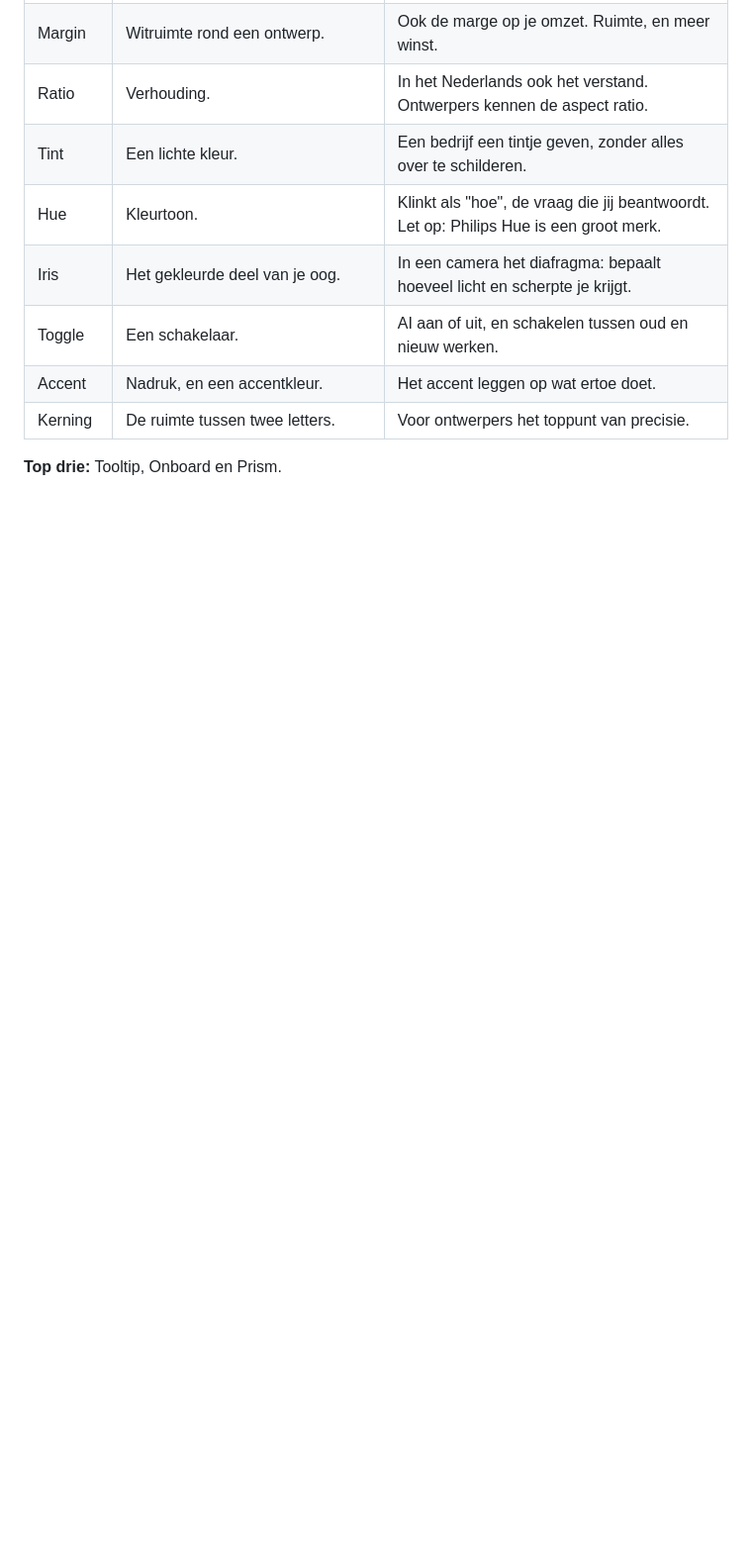
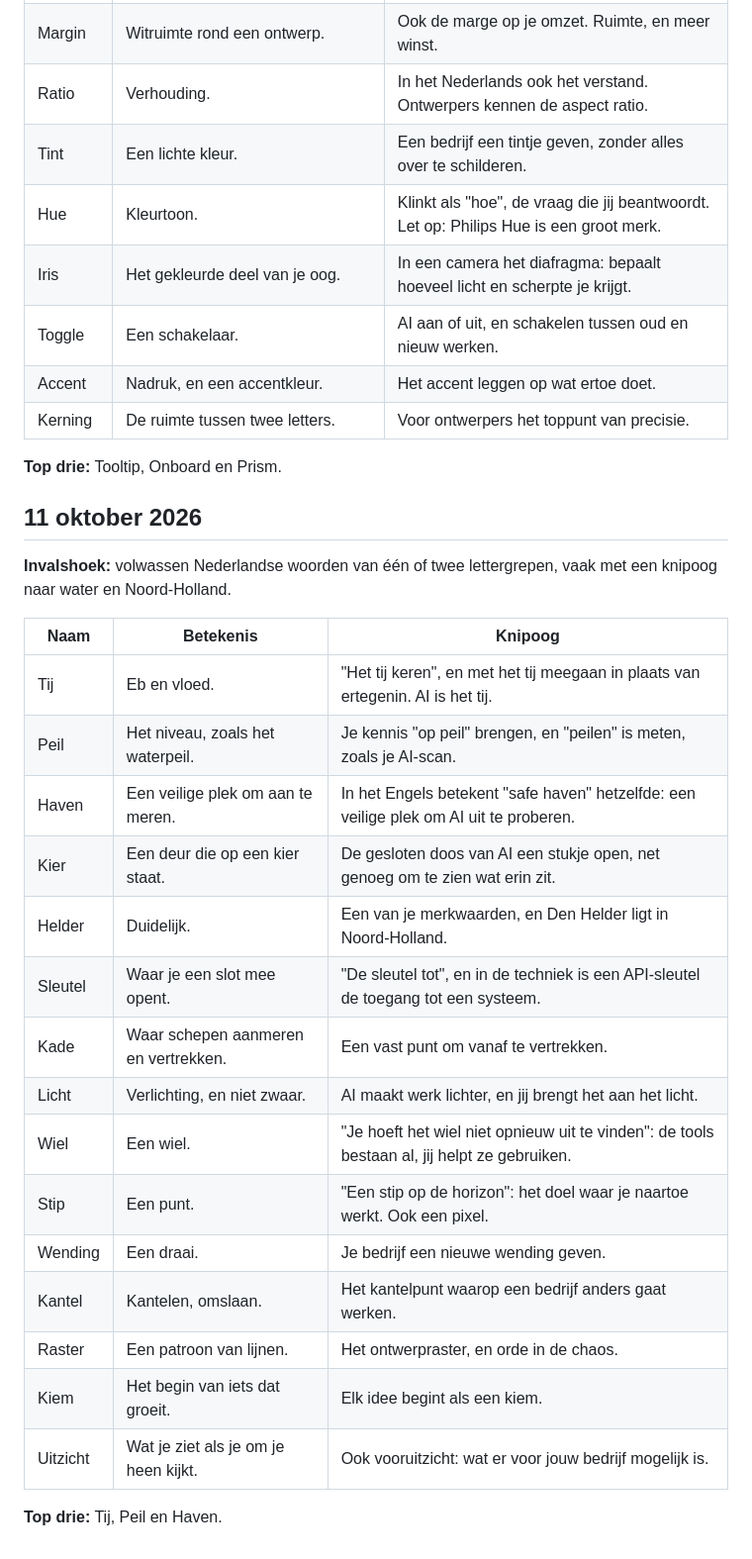
Before and after one commit to DaniqueNagel/Future, a Markdown page: merk/naamideeen.md, the part around the change. Shown at 99% size. GitHub-like rendering; blank space fills up the shorter version.

Commit message:
Voeg naamronde van 11 oktober toe
Vijftien ideeën vanuit volwassen Nederlandse woorden.

Co-Authored-By: Claude Opus 5.5 <noreply@anthropic.com>
Claude-Session: https://claude.ai/code/session_01D7UgEYDNQUmQhP1FhxLTE8

```diff
--- a/merk/naamideeen.md
+++ b/merk/naamideeen.md
@@ -52,3 +52,27 @@ Zet een sterretje achter een naam die je aanspreekt, of geef je favorieten door
 | Kerning | De ruimte tussen twee letters. | Voor ontwerpers het toppunt van precisie. |
 
 **Top drie:** Tooltip, Onboard en Prism.
+
+## 11 oktober 2026
+
+**Invalshoek:** volwassen Nederlandse woorden van één of twee lettergrepen, vaak met een knipoog naar water en Noord-Holland.
+
+| Naam | Betekenis | Knipoog |
+|---|---|---|
+| Tij | Eb en vloed. | "Het tij keren", en met het tij meegaan in plaats van ertegenin. AI is het tij. |
+| Peil | Het niveau, zoals het waterpeil. | Je kennis "op peil" brengen, en "peilen" is meten, zoals je AI-scan. |
+| Haven | Een veilige plek om aan te meren. | In het Engels betekent "safe haven" hetzelfde: een veilige plek om AI uit te proberen. |
+| Kier | Een deur die op een kier staat. | De gesloten doos van AI een stukje open, net genoeg om te zien wat erin zit. |
+| Helder | Duidelijk. | Een van je merkwaarden, en Den Helder ligt in Noord-Holland. |
+| Sleutel | Waar je een slot mee opent. | "De sleutel tot", en in de techniek is een API-sleutel de toegang tot een systeem. |
+| Kade | Waar schepen aanmeren en vertrekken. | Een vast punt om vanaf te vertrekken. |
+| Licht | Verlichting, en niet zwaar. | AI maakt werk lichter, en jij brengt het aan het licht. |
+| Wiel | Een wiel. | "Je hoeft het wiel niet opnieuw uit te vinden": de tools bestaan al, jij helpt ze gebruiken. |
+| Stip | Een punt. | "Een stip op de horizon": het doel waar je naartoe werkt. Ook een pixel. |
+| Wending | Een draai. | Je bedrijf een nieuwe wending geven. |
+| Kantel | Kantelen, omslaan. | Het kantelpunt waarop een bedrijf anders gaat werken. |
+| Raster | Een patroon van lijnen. | Het ontwerpraster, en orde in de chaos. |
+| Kiem | Het begin van iets dat groeit. | Elk idee begint als een kiem. |
+| Uitzicht | Wat je ziet als je om je heen kijkt. | Ook vooruitzicht: wat er voor jouw bedrijf mogelijk is. |
+
+**Top drie:** Tij, Peil en Haven.
```
